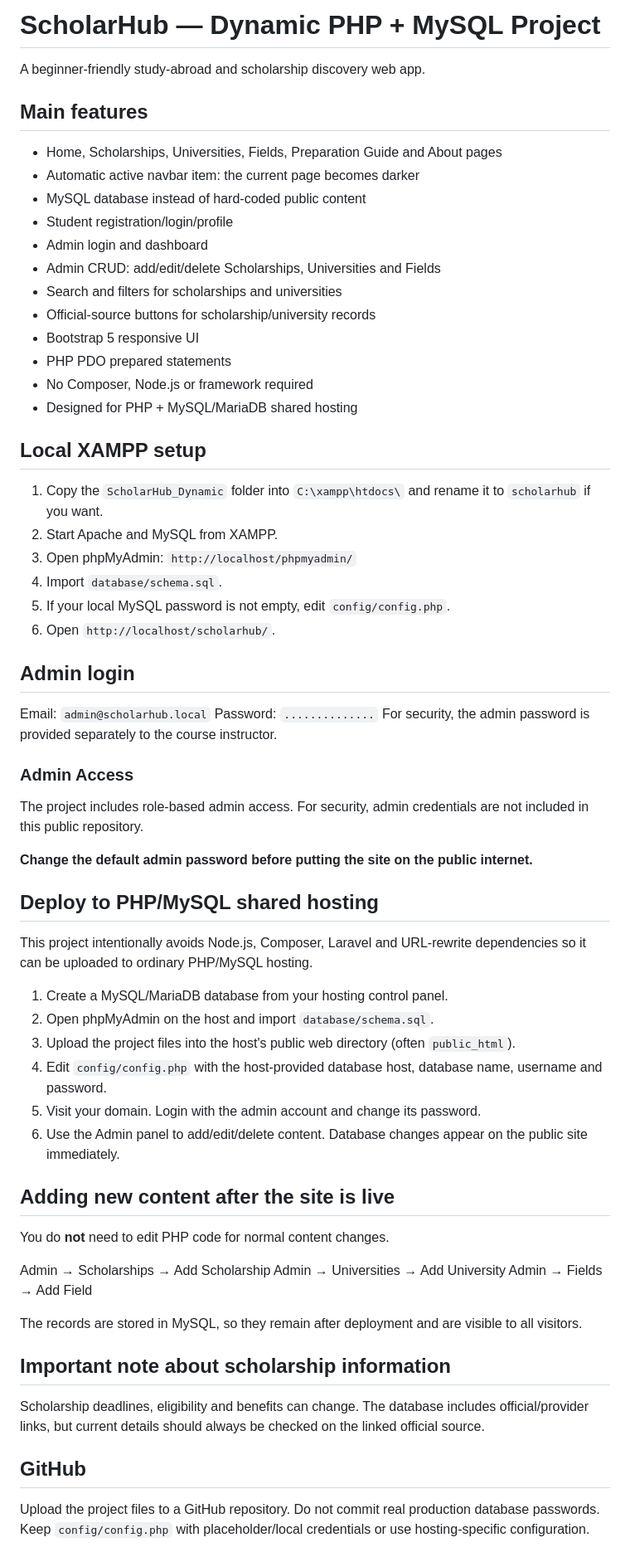
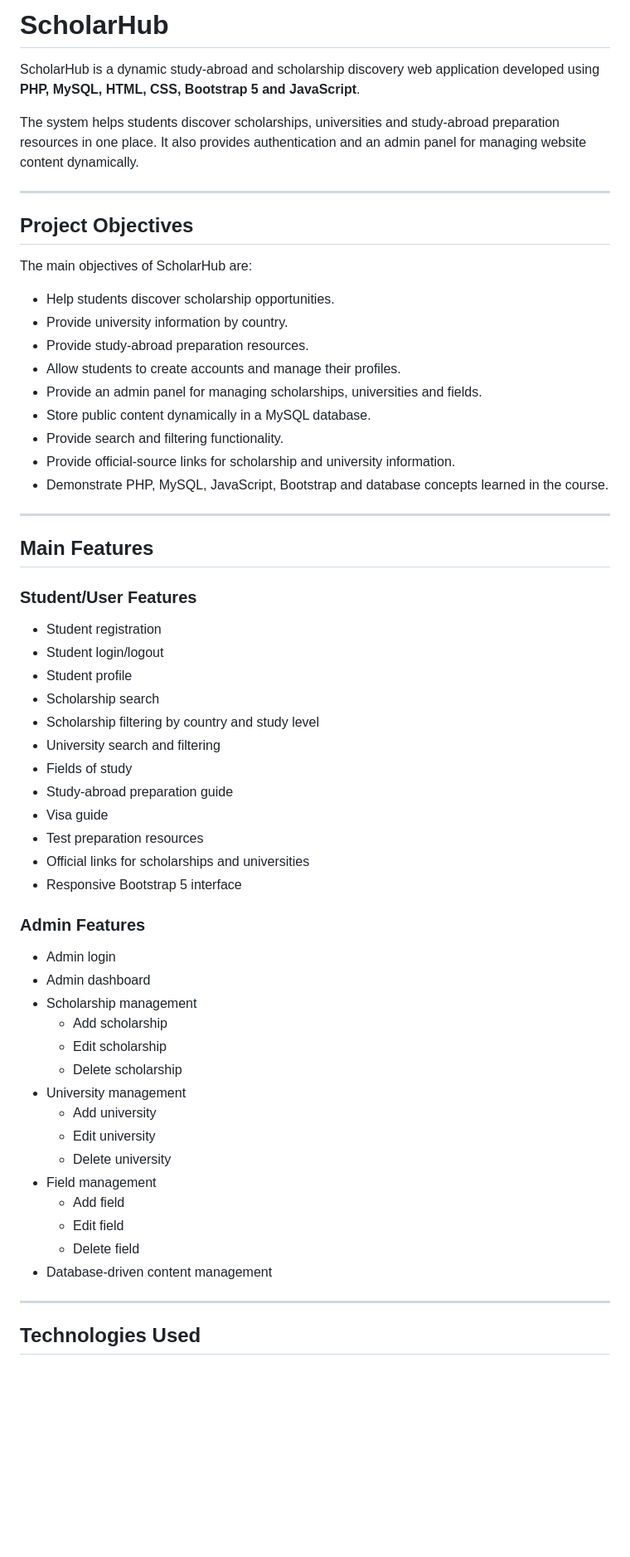
Before and after one commit to muslimamaliha/webApp_final_lab, a Markdown page: README.md, the part around one of its changes. Shown at 83% size. Drawn GitHub-style; blank space fills up the shorter version.

```diff
--- a/README.md
+++ b/README.md
@@ -1,63 +1,63 @@
-# ScholarHub — Dynamic PHP + MySQL Project
+# ScholarHub
 
-A beginner-friendly study-abroad and scholarship discovery web app.
+ScholarHub is a dynamic study-abroad and scholarship discovery web application developed using **PHP, MySQL, HTML, CSS, Bootstrap 5 and JavaScript**.
 
-## Main features
-- Home, Scholarships, Universities, Fields, Preparation Guide and About pages
-- Automatic active navbar item: the current page becomes darker
-- MySQL database instead of hard-coded public content
-- Student registration/login/profile
-- Admin login and dashboard
-- Admin CRUD: add/edit/delete Scholarships, Universities and Fields
-- Search and filters for scholarships and universities
-- Official-source buttons for scholarship/university records
-- Bootstrap 5 responsive UI
-- PHP PDO prepared statements
-- No Composer, Node.js or framework required
-- Designed for PHP + MySQL/MariaDB shared hosting
+The system helps students discover scholarships, universities and study-abroad preparation resources in one place. It also provides authentication and an admin panel for managing website content dynamically.
 
-## Local XAMPP setup
-1. Copy the `ScholarHub_Dynamic` folder into `C:\xampp\htdocs\` and rename it to `scholarhub` if you want.
-2. Start Apache and MySQL from XAMPP.
-3. Open phpMyAdmin: `http://localhost/phpmyadmin/`
-4. Import `database/schema.sql`.
-5. If your local MySQL password is not empty, edit `config/config.php`.
-6. Open `http://localhost/scholarhub/`.
+---
 
-## Admin login
-Email: `admin@scholarhub.local`
-Password: `..............`
-For security, the admin password is provided separately to the course instructor.
+## Project Objectives
 
-### Admin Access
+The main objectives of ScholarHub are:
 
-The project includes role-based admin access.
-For security, admin credentials are not included in this public repository.
+- Help students discover scholarship opportunities.
+- Provide university information by country.
+- Provide study-abroad preparation resources.
+- Allow students to create accounts and manage their profiles.
+- Provide an admin panel for managing scholarships, universities and fields.
+- Store public content dynamically in a MySQL database.
+- Provide search and filtering functionality.
+- Provide official-source links for scholarship and university information.
+- Demonstrate PHP, MySQL, JavaScript, Bootstrap and database concepts learned in the course.
 
-**Change the default admin password before putting the site on the public internet.**
+---
 
-## Deploy to PHP/MySQL shared hosting
-This project intentionally avoids Node.js, Composer, Laravel and URL-rewrite dependencies so it can be uploaded to ordinary PHP/MySQL hosting.
+## Main Features
 
-1. Create a MySQL/MariaDB database from your hosting control panel.
-2. Open phpMyAdmin on the host and import `database/schema.sql`.
-3. Upload the project files into the host's public web directory (often `public_html`).
-4. Edit `config/config.php` with the host-provided database host, database name, username and password.
-5. Visit your domain. Login with the admin account and change its password.
-6. Use the Admin panel to add/edit/delete content. Database changes appear on the public site immediately.
+### Student/User Features
 
-## Adding new content after the site is live
-You do **not** need to edit PHP code for normal content changes.
+- Student registration
+- Student login/logout
+- Student profile
+- Scholarship search
+- Scholarship filtering by country and study level
+- University search and filtering
+- Fields of study
+- Study-abroad preparation guide
+- Visa guide
+- Test preparation resources
+- Official links for scholarships and universities
+- Responsive Bootstrap 5 interface
 
-Admin → Scholarships → Add Scholarship
-Admin → Universities → Add University
-Admin → Fields → Add Field
+### Admin Features
 
-The records are stored in MySQL, so they remain after deployment and are visible to all visitors.
+- Admin login
+- Admin dashboard
+- Scholarship management
+  - Add scholarship
+  - Edit scholarship
+  - Delete scholarship
+- University management
+  - Add university
+  - Edit university
+  - Delete university
+- Field management
+  - Add field
+  - Edit field
+  - Delete field
+- Database-driven content management
 
-## Important note about scholarship information
-Scholarship deadlines, eligibility and benefits can change. The database includes official/provider links, but current details should always be checked on the linked official source.
+---
 
-## GitHub
-Upload the project files to a GitHub repository. Do not commit real production database passwords. Keep `config/config.php` with placeholder/local credentials or use hosting-specific configuration.
+## Technologies Used
 
```
Also changed, not shown: other parts of README.md (+69 -2 lines).
